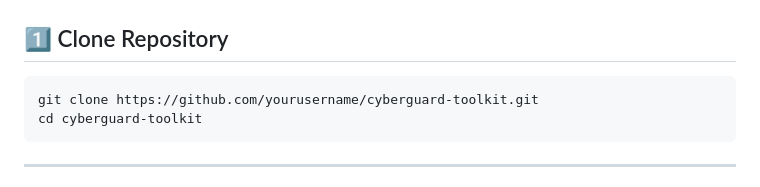
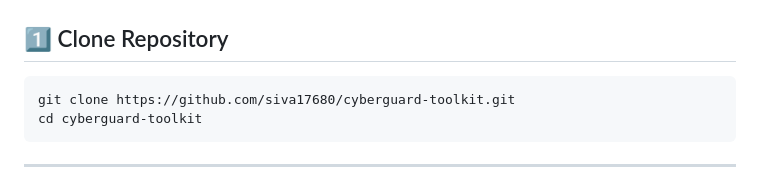
Before and after one commit to siva17680/cyberguard-toolkit, a Markdown page: Readme.md, the part around the change. Rendered like a GitHub page.

Commit message:
Update repository URL in README

````diff
--- a/Readme.md
+++ b/Readme.md
@@ -105,7 +105,7 @@ CyberGuard Toolkit combines:
 ## 1️⃣ Clone Repository
 
 ```bash
-git clone https://github.com/yourusername/cyberguard-toolkit.git
+git clone https://github.com/siva17680/cyberguard-toolkit.git
 cd cyberguard-toolkit
 ```
 
````
